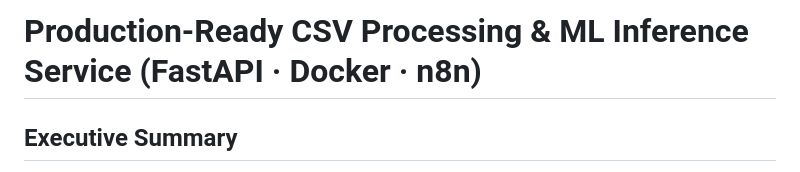
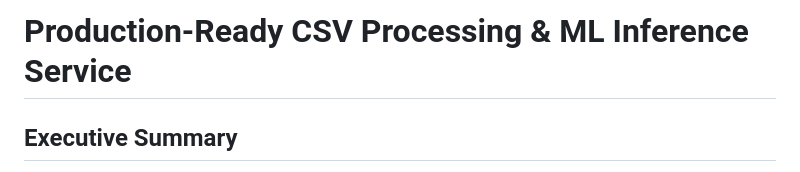
Before and after one commit to iamvisheshsrivastava/n8n_fast_api, a Markdown page: README.md, the part around the change. GitHub-like rendering.

Commit message:
Update README title for clarity
Removed 'FastAPI · Docker · n8n' from the title for clarity.

```diff
--- a/README.md
+++ b/README.md
@@ -1,4 +1,4 @@
-# Production-Ready CSV Processing & ML Inference Service (FastAPI · Docker · n8n)
+# Production-Ready CSV Processing & ML Inference Service
 
 ## Executive Summary
 End-to-end, containerized data processing and ML inference service built with FastAPI and Docker.
```
